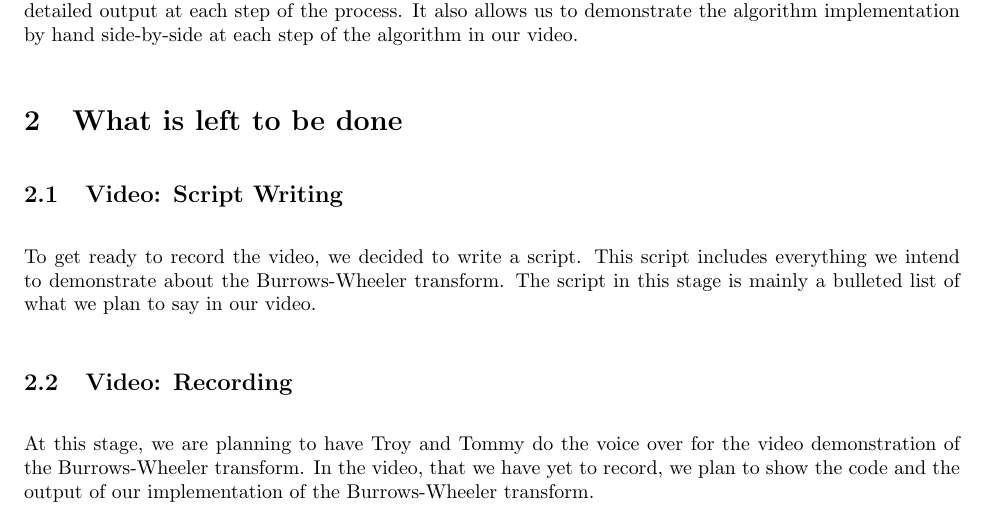
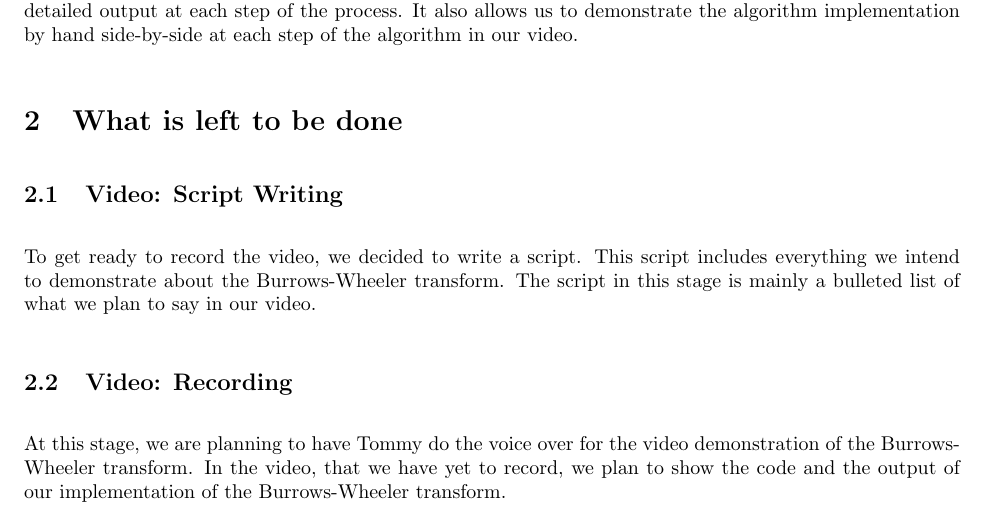
Before and after one commit to Geo3ngel/CSCI-432-Project, a LaTeX document (write-ups/p-5/main.tex): part of page 1 of 2, cut so that both start at the same text. Compiled offline with pdfLaTeX.

Commit message:
Edit main.tex

```diff
--- a/write-ups/p-5/main.tex
+++ b/write-ups/p-5/main.tex
@@ -27,7 +27,7 @@
    To get ready to record the video, we decided to write a script. This script includes everything we intend to demonstrate about the Burrows-Wheeler transform. The script in this stage is mainly a bulleted list of what we plan to say in our video.
 
    \subsection{Video: Recording}
-   At this stage, we are planning to have Troy and Tommy do the voice over for the video demonstration of the Burrows-Wheeler transform. In the video, that we have yet to record, we plan to show the code and the output of our implementation of the Burrows-Wheeler transform.
+   At this stage, we are planning to have Tommy do the voice over for the video demonstration of the Burrows-Wheeler transform. In the video, that we have yet to record, we plan to show the code and the output of our implementation of the Burrows-Wheeler transform.
 
       \section{References}
    \newline \makebox[.5cm]{[1]} Adjeroh, Donald, et al. The Burrows-Wheeler Transform: Data Compression, Suffix Arrays, and Pattern Matching. Springer, 2011.\par
```
